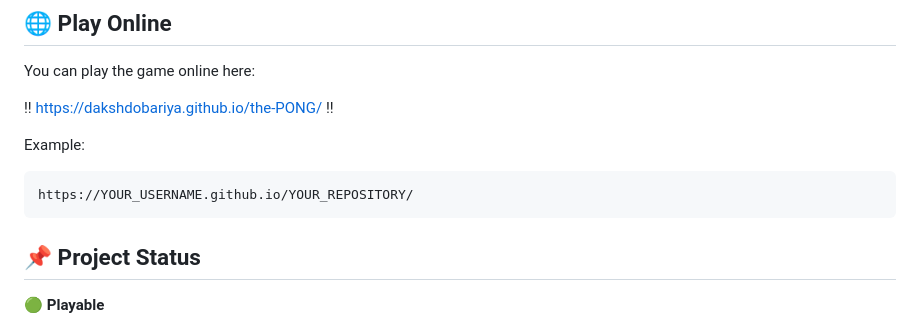
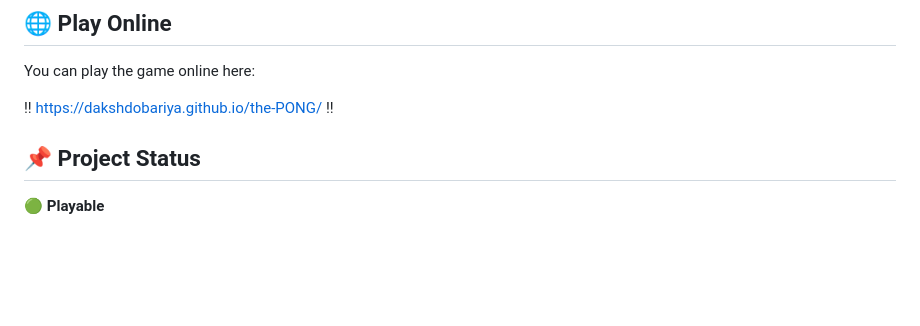
Before and after one commit to dakshdobariya/the-PONG, a Markdown page: README.md, the part around the change. Rendered like a GitHub page; blank space fills up the shorter version.

````diff
--- a/README.md
+++ b/README.md
@@ -128,12 +128,6 @@ You can play the game online here:
 
  !! https://dakshdobariya.github.io/the-PONG/ !!
 
-Example:
-
-```text
-https://YOUR_USERNAME.github.io/YOUR_REPOSITORY/
-```
-
 ## 📌 Project Status
 
 🟢 **Playable**
````
